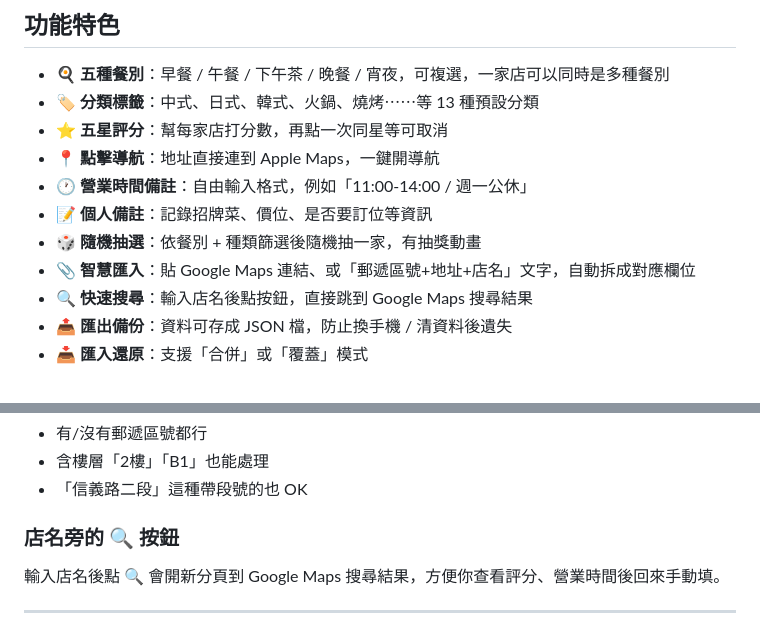
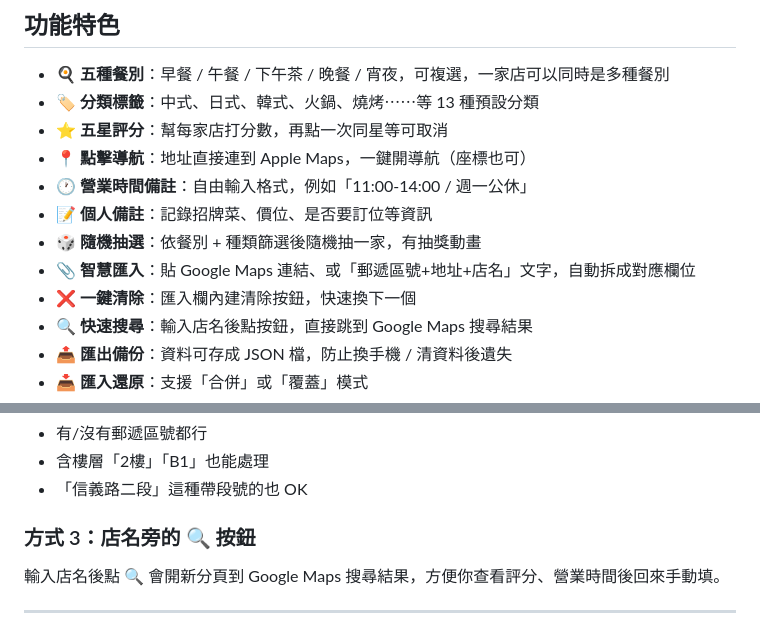
Before and after one commit to JackHung9527/what-to-eat, a Markdown page: README.md, 2 parts joined by grey strips. Rendered like a GitHub page.

```diff
--- a/README.md
+++ b/README.md
@@ -18,11 +18,12 @@
 - 🍳 **五種餐別**：早餐 / 午餐 / 下午茶 / 晚餐 / 宵夜，可複選，一家店可以同時是多種餐別
 - 🏷️ **分類標籤**：中式、日式、韓式、火鍋、燒烤⋯⋯等 13 種預設分類
 - ⭐ **五星評分**：幫每家店打分數，再點一次同星等可取消
-- 📍 **點擊導航**：地址直接連到 Apple Maps，一鍵開導航
+- 📍 **點擊導航**：地址直接連到 Apple Maps，一鍵開導航（座標也可）
 - 🕐 **營業時間備註**：自由輸入格式，例如「11:00-14:00 / 週一公休」
 - 📝 **個人備註**：記錄招牌菜、價位、是否要訂位等資訊
 - 🎲 **隨機抽選**：依餐別 + 種類篩選後隨機抽一家，有抽獎動畫
 - 📎 **智慧匯入**：貼 Google Maps 連結、或「郵遞區號+地址+店名」文字，自動拆成對應欄位
+- ❌ **一鍵清除**：匯入欄內建清除按鈕，快速換下一個
 - 🔍 **快速搜尋**：輸入店名後點按鈕，直接跳到 Google Maps 搜尋結果
 - 📤 **匯出備份**：資料可存成 JSON 檔，防止換手機 / 清資料後遺失
 - 📥 **匯入還原**：支援「合併」或「覆蓋」模式
@@ -107,7 +114,7 @@
 - 含樓層「2樓」「B1」也能處理
 - 「信義路二段」這種帶段號的也 OK
 
-### 店名旁的 🔍 按鈕
+### 方式 3：店名旁的 🔍 按鈕
 
 輸入店名後點 🔍 會開新分頁到 Google Maps 搜尋結果，方便你查看評分、營業時間後回來手動填。
 
```
Also changed, not shown: other parts of README.md (+20 -5 lines).
